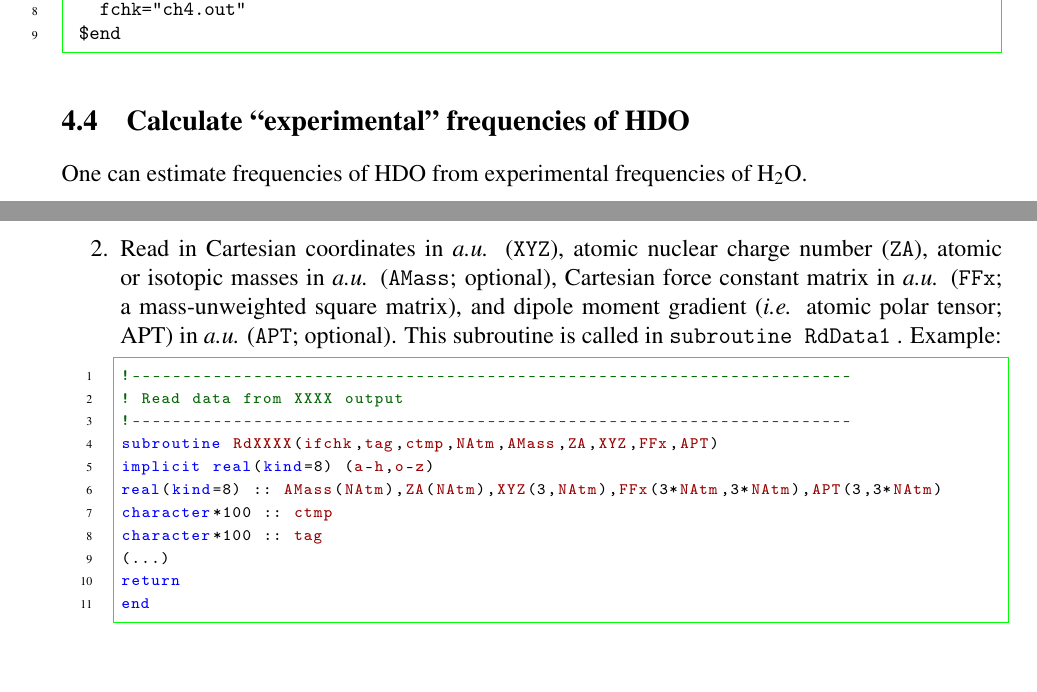
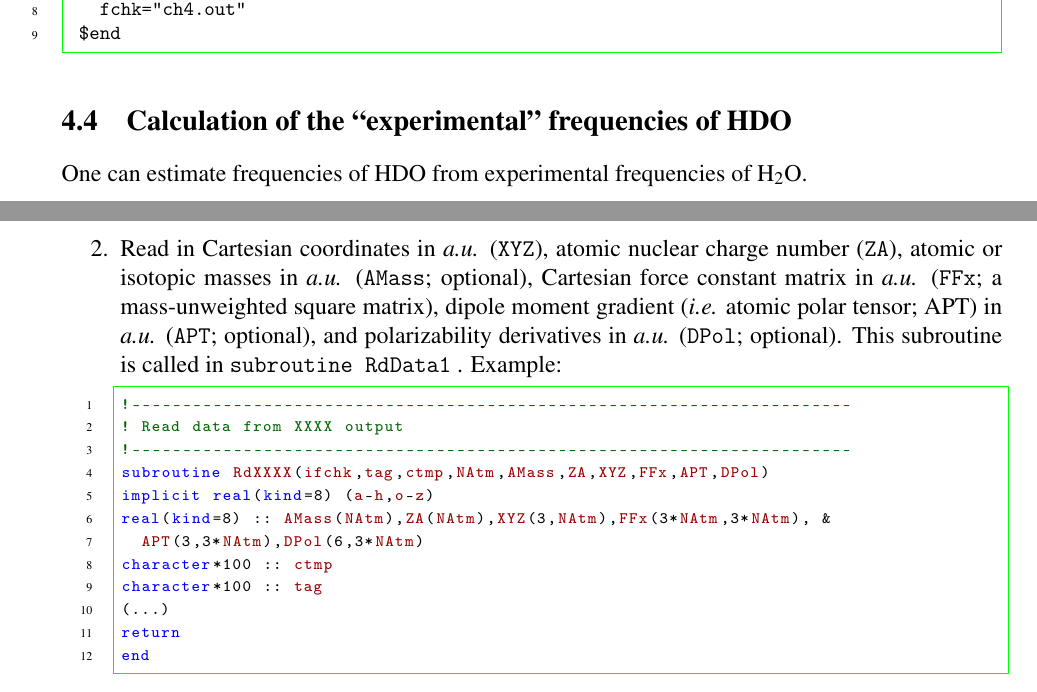
Before and after one commit to zorkzou/UniMoVib, a LaTeX document (manual/manual-en/manual-en.tex): two parts of pages 13 and 17 of 18, joined at a grey line, cut so that both start at the same text. Compiled offline with pdfLaTeX.

Commit message:
update: document

```diff
--- a/manual/manual-en/manual-en.tex
+++ b/manual/manual-en/manual-en.tex
@@ -634,7 +636,7 @@ a test job
  $end
 \end{Verbatim}
 
-\subsection{Calculate ``experimental'' frequencies of HDO} \label{sec:exp4}
+\subsection{Calculation of the ``experimental'' frequencies of HDO} \label{sec:exp4}
 \index{{Example}@{Example}!{``Experimental'' frequencies of HDO}}
 \index{{UniMoVib format}@{UniMoVib format}}
 
@@ -786,15 +788,17 @@ end
 \end{lstlisting}
 
 \item Read in Cartesian coordinates in \emph{a.u.} (\verb|XYZ|), atomic nuclear charge number (\verb|ZA|), atomic or isotopic masses in \emph{a.u.} (\verb|AMass|; optional), Cartesian force constant matrix in \emph{a.u.}
-(\verb|FFx|; a mass-unweighted square matrix), and dipole moment gradient (\emph{i.e.} atomic polar tensor; APT) in \emph{a.u.}
-(\verb|APT|; optional). This subroutine is called in \verb|subroutine RdData1| . Example:
+(\verb|FFx|; a mass-unweighted square matrix), dipole moment gradient (\emph{i.e.} atomic polar tensor; APT) in \emph{a.u.}
+(\verb|APT|; optional), and polarizability derivatives in \emph{a.u.}
+(\verb|DPol|; optional). This subroutine is called in \verb|subroutine RdData1| . Example:
 \begin{lstlisting}[language={[90]Fortran}]
 !-----------------------------------------------------------------------
 ! Read data from XXXX output
 !-----------------------------------------------------------------------
-subroutine RdXXXX(ifchk,tag,ctmp,NAtm,AMass,ZA,XYZ,FFx,APT)
+subroutine RdXXXX(ifchk,tag,ctmp,NAtm,AMass,ZA,XYZ,FFx,APT,DPol)
 implicit real(kind=8) (a-h,o-z)
-real(kind=8) :: AMass(NAtm),ZA(NAtm),XYZ(3,NAtm),FFx(3*NAtm,3*NAtm),APT(3,3*NAtm)
+real(kind=8) :: AMass(NAtm),ZA(NAtm),XYZ(3,NAtm),FFx(3*NAtm,3*NAtm), &
+  APT(3,3*NAtm),DPol(6,3*NAtm)
 character*100 :: ctmp
 character*100 :: tag
 (...)
```
Also changed, not shown: manual/manual-cn/manual-cn.tex (+4 -3 lines), README.md, manual/manual-cn/manual-cn.pdf, manual/manual-en/manual-en.pdf, manual/manual-en/manual-en.tex (6 more changed lines), 2 other files.
